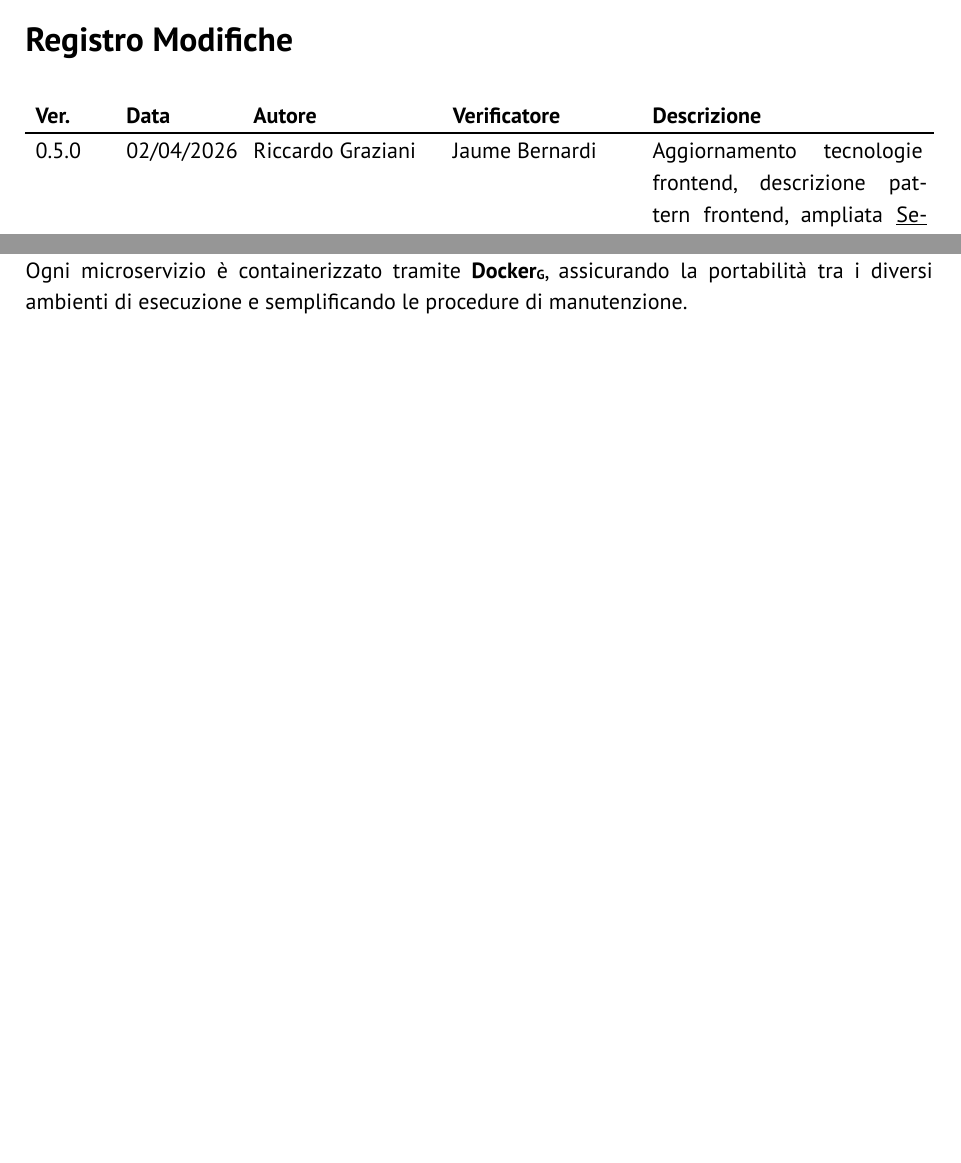
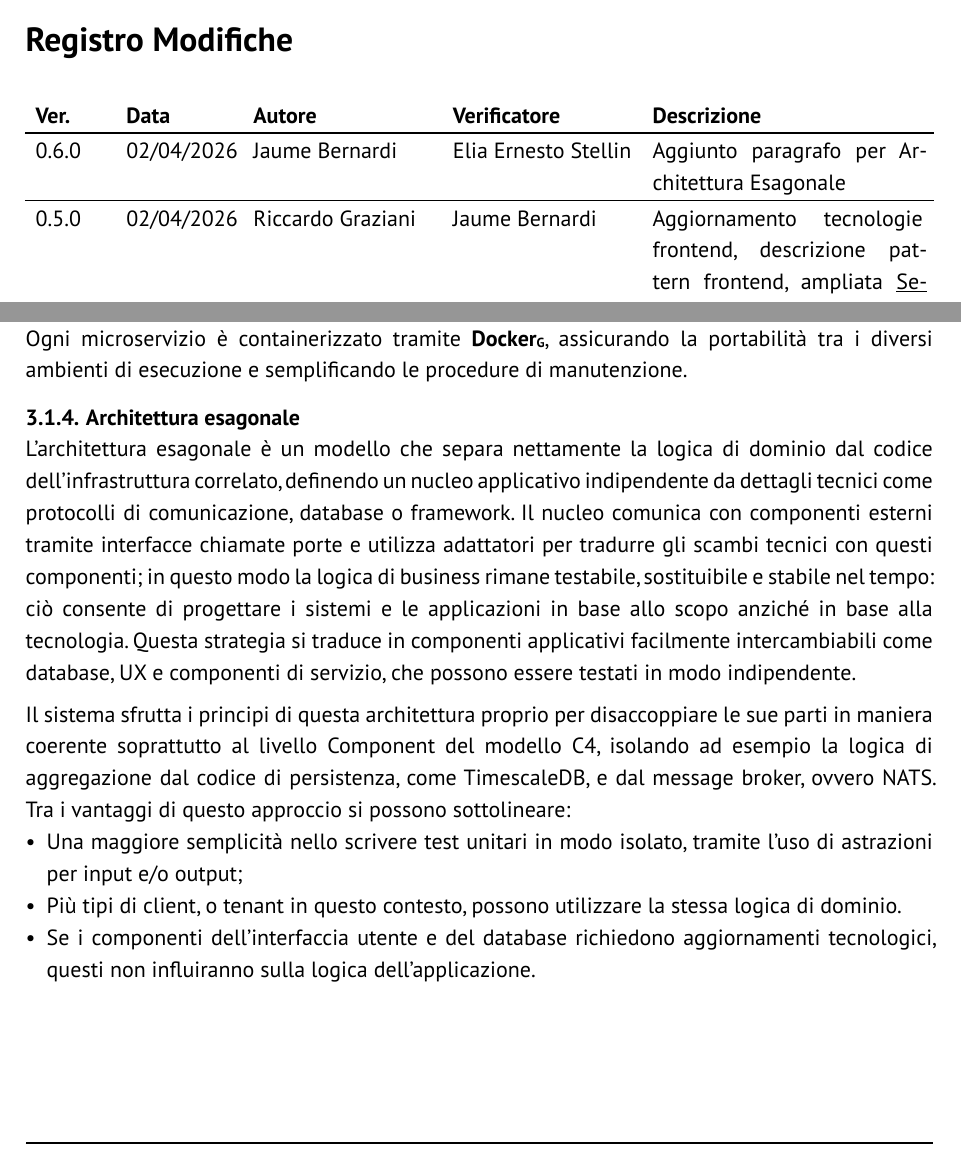
Before and after one commit to GlitchHub-Team/GlitchHub-Team.github.io, a Typst document (src/PB/DocumentiEsterni/SpecificaTecnica.typ): two parts of pages 2 and 22 of 27, joined at a grey line, cut so that both start at the same text, the shorter picture padded with empty space. Compiled offline with Typst 0.15.

Commit message:
[ST] Paragrafo Architettura Esagonale

```diff
--- a/src/PB/DocumentiEsterni/SpecificaTecnica.typ
+++ b/src/PB/DocumentiEsterni/SpecificaTecnica.typ
@@ -32,6 +32,13 @@
   titolo: "Specifica Tecnica",
   stato: "Bozza",
   registro-modifiche: (
+    (
+      "0.6.0",
+      "02/04/2026",
+      "Jaume Bernardi",
+      "Elia Ernesto Stellin",
+      [Aggiunto paragrafo per Architettura Esagonale],
+    ),
     (
       "0.5.0",
       "02/04/2026",
@@ -476,6 +483,14 @@ Sono inoltre presenti componenti che operano indipendentemente dalle richieste d
 - Audit Log Writer, che registra ogni operazione critica (modifica utenti, invio comandi, login, etc.) sul Cloud DB attraverso l'Audit Log API, garantendo la tracciabilità completa delle azioni amministrative.
 
 Questa scelta progettuale garantisce un'elevata scalabilità orizzontale, permettendo di potenziare o aggiornare singole parti del sistema senza compromettere la stabilità dell'intera infrastruttura. Ogni microservizio è containerizzato tramite #gloss[Docker], assicurando la portabilità tra i diversi ambienti di esecuzione e semplificando le procedure di manutenzione.
+=== Architettura esagonale <architettura-esagonale>
+L'architettura esagonale è un modello che separa nettamente la logica di dominio dal codice dell'infrastruttura correlato, definendo un nucleo applicativo indipendente da dettagli tecnici come protocolli di comunicazione, database o framework. Il nucleo comunica con componenti esterni tramite interfacce chiamate porte e utilizza adattatori per tradurre gli scambi tecnici con questi componenti; in questo modo la logica di business rimane testabile, sostituibile e stabile nel tempo: ciò consente di progettare i sistemi e le applicazioni in base allo scopo anziché in base alla tecnologia.
+Questa strategia si traduce in componenti applicativi facilmente intercambiabili come database, UX e componenti di servizio, che possono essere testati in modo indipendente.
+
+Il sistema sfrutta i principi di questa architettura proprio per disaccoppiare le sue parti in maniera coerente soprattutto al livello Component del modello C4, isolando ad esempio la logica di aggregazione dal codice di persistenza, come TimescaleDB, e dal message broker, ovvero NATS. Tra i vantaggi di questo approccio si possono sottolineare:
+- Una maggiore semplicità nello scrivere test unitari in modo isolato, tramite l'uso di astrazioni per input e/o output;
+- Più tipi di client, o tenant in questo contesto, possono utilizzare la stessa logica di dominio.
+- Se i componenti dell'interfaccia utente e del database richiedono aggiornamenti tecnologici, questi non influiranno sulla logica dell'applicazione.
 
 == Architettura di deployment <archit-deploy>
 === Diagramma di deployment <deploy-diagram>
```
Also changed, not shown: src/PB/DocumentiEsterni/SpecificaTecnica.typ (4 more changed lines).
